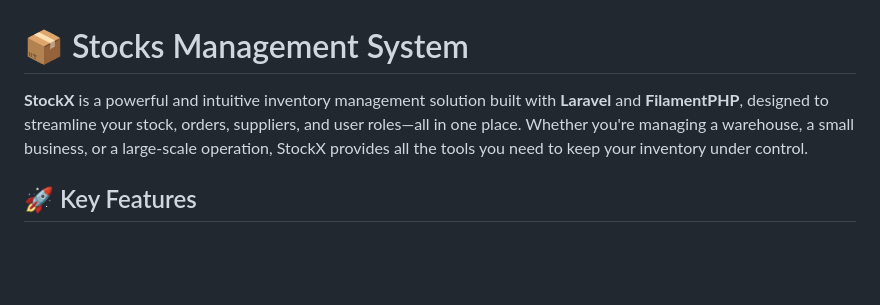
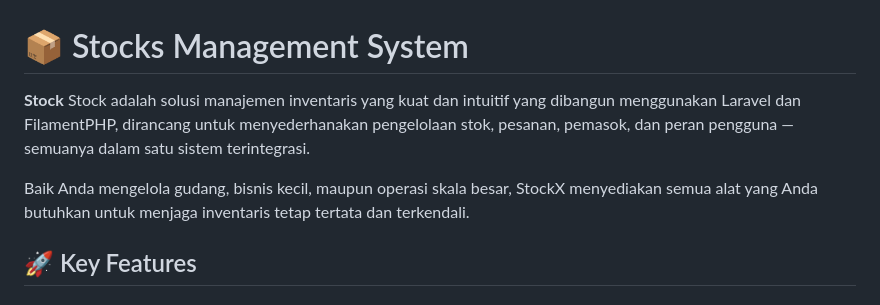
Before and after one commit to MUHAMMADZAKYLAKSMANAPUTRA05/UAS_PEMWEB, a Markdown page: README.md, the part around the change. GitHub-like rendering; blank space fills up the shorter version.

```diff
--- a/README.md
+++ b/README.md
@@ -1,6 +1,9 @@
 # 📦 Stocks Management System
 
-**StockX** is a powerful and intuitive inventory management solution built with **Laravel** and **FilamentPHP**, designed to streamline your stock, orders, suppliers, and user roles—all in one place. Whether you're managing a warehouse, a small business, or a large-scale operation, StockX provides all the tools you need to keep your inventory under control.
+**Stock** Stock adalah solusi manajemen inventaris yang kuat dan intuitif yang dibangun menggunakan Laravel dan FilamentPHP, dirancang untuk menyederhanakan pengelolaan stok, pesanan, pemasok, dan peran pengguna — semuanya dalam satu sistem terintegrasi.
+
+Baik Anda mengelola gudang, bisnis kecil, maupun operasi skala besar, StockX menyediakan semua alat yang Anda butuhkan untuk menjaga inventaris tetap tertata dan terkendali.
+
 
 ## 🚀 Key Features
 
```
